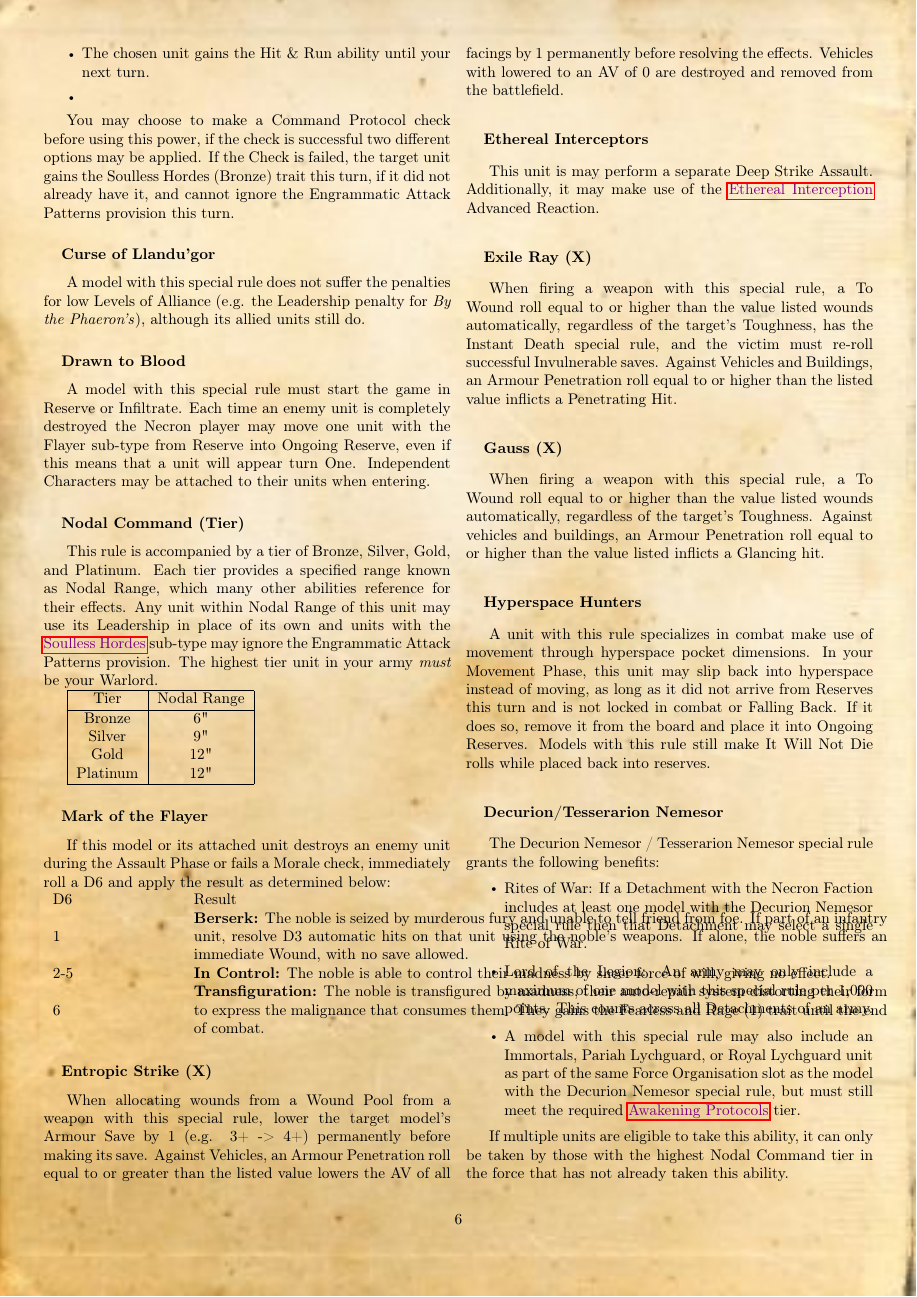
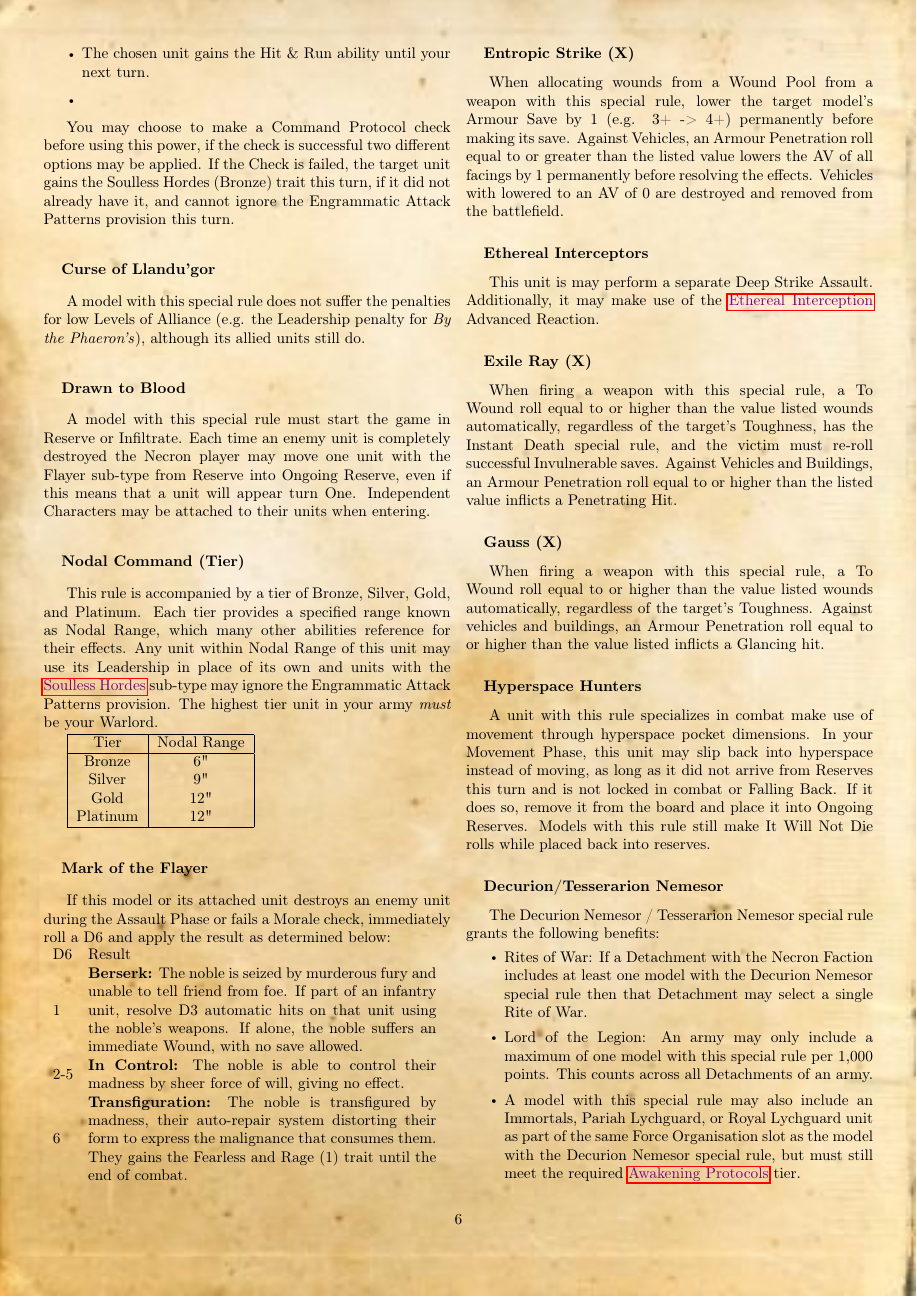
Before and after one commit to ingeanus/HH2-Necrons, a LaTeX document (main.tex, which reads rules.tex): page 6 of 83. Compiled offline with pdfLaTeX.

Commit message:
Formatting issue

```diff
--- a/rules.tex
+++ b/rules.tex
@@ -119,7 +119,7 @@ This rule is accompanied by a tier of Bronze, Silver, Gold, and Platinum. Each t
 \subsubsection{Mark of the Flayer} \label{Mark of the Flayer}
 
 If this model or its attached unit destroys an enemy unit during the Assault Phase or fails a Morale check, immediately roll a D6 and apply the result as determined below: \\
-\begin{tabular}{Z{80 pt} Z {452 pt}}
+\begin{tabular}{Z{11 pt} Z {0.42\textwidth}}
 	D6 & Result \\
 	1 & \textbf{Berserk:} The noble is seized by murderous fury and unable to tell friend from foe. If part of an infantry unit, resolve D3 automatic hits on that unit using the noble's weapons. If alone, the noble suffers an immediate Wound, with no save allowed. \\
 	2-5 & \textbf{In Control:} The noble is able to control their madness by sheer force of will, giving no effect. \\
```
Also changed, not shown: main.pdf.
